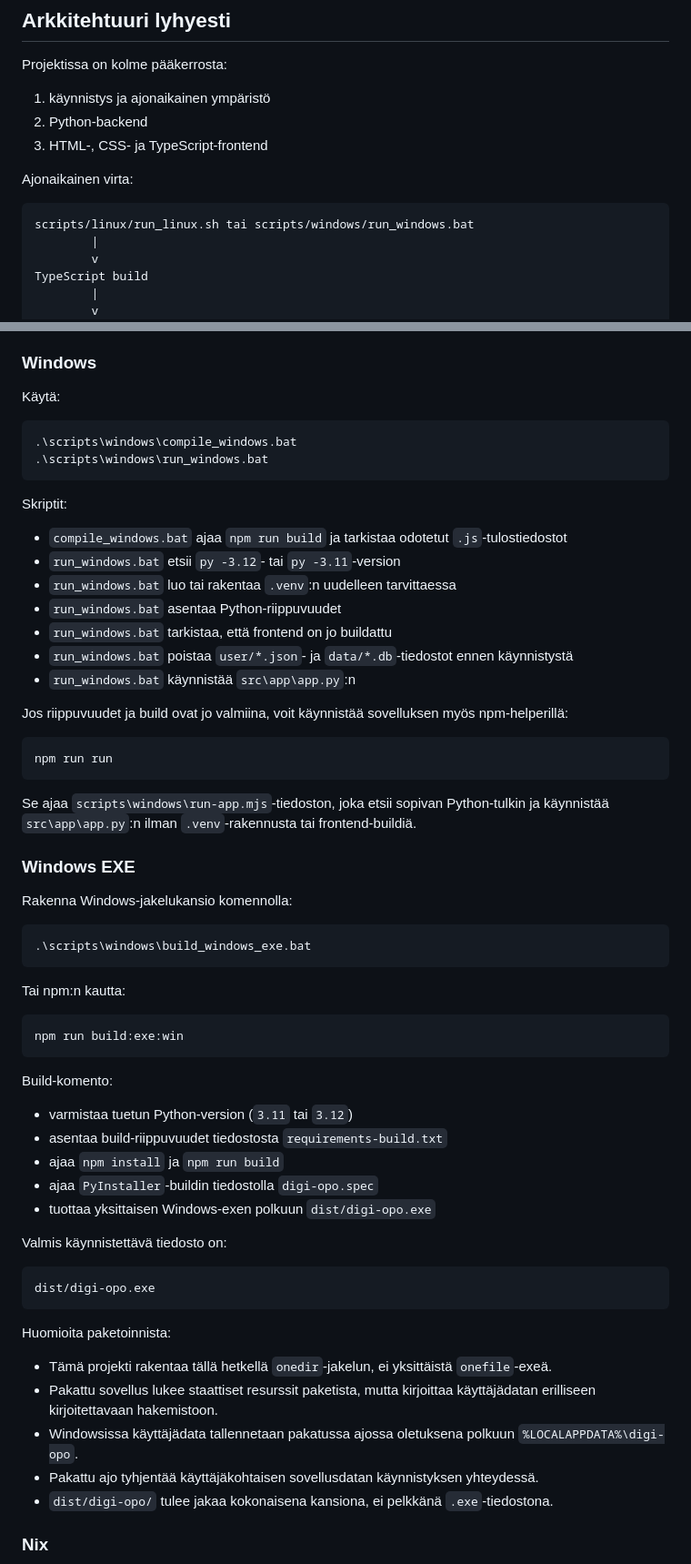
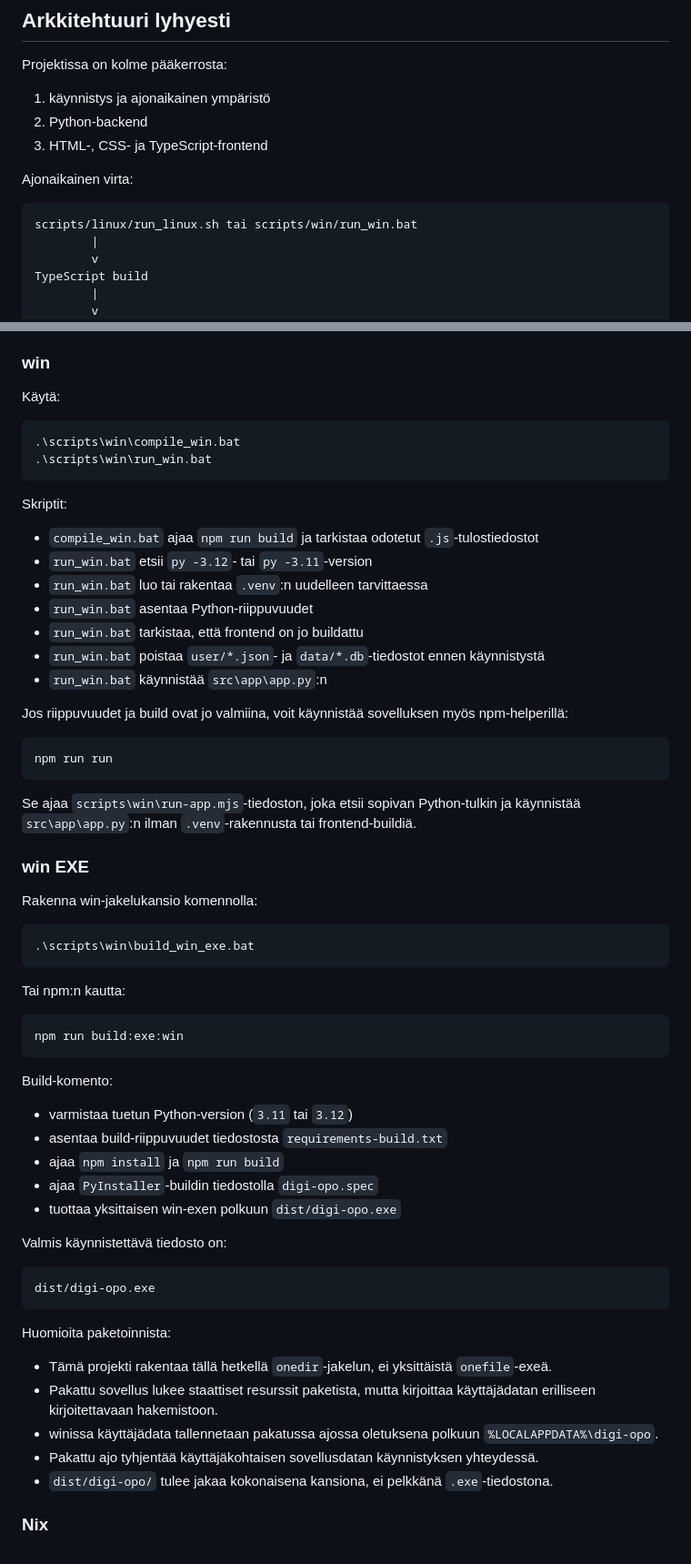
Before and after one commit to belljars/digi-opo, a Markdown page: README.md, 2 parts joined by grey strips. Shown at 91% size. Drawn GitHub-style.

Commit message:
Nimetty windows -> win

````diff
--- a/README.md
+++ b/README.md
@@ -42,7 +42,7 @@ Projektissa on kolme pääkerrosta:
 Ajonaikainen virta:
 
 ```text
-scripts/linux/run_linux.sh tai scripts/windows/run_windows.bat
+scripts/linux/run_linux.sh tai scripts/win/run_win.bat
         |
         v
 TypeScript build
@@ -169,24 +169,24 @@ Skripti:
 - poistaa `user/*.json`- ja `data/*.db*`-tiedostot ennen käynnistystä
 - käynnistää `src/app/app.py`:n
 
-### Windows
+### win
 
 Käytä:
 
 ```powershell
-.\scripts\windows\compile_windows.bat
-.\scripts\windows\run_windows.bat
+.\scripts\win\compile_win.bat
+.\scripts\win\run_win.bat
 ```
 
 Skriptit:
 
-- `compile_windows.bat` ajaa `npm run build` ja tarkistaa odotetut `.js`-tulostiedostot
-- `run_windows.bat` etsii `py -3.12`- tai `py -3.11`-version
-- `run_windows.bat` luo tai rakentaa `.venv`:n uudelleen tarvittaessa
-- `run_windows.bat` asentaa Python-riippuvuudet
-- `run_windows.bat` tarkistaa, että frontend on jo buildattu
-- `run_windows.bat` poistaa `user/*.json`- ja `data/*.db`-tiedostot ennen käynnistystä
-- `run_windows.bat` käynnistää `src\app\app.py`:n
+- `compile_win.bat` ajaa `npm run build` ja tarkistaa odotetut `.js`-tulostiedostot
+- `run_win.bat` etsii `py -3.12`- tai `py -3.11`-version
+- `run_win.bat` luo tai rakentaa `.venv`:n uudelleen tarvittaessa
+- `run_win.bat` asentaa Python-riippuvuudet
+- `run_win.bat` tarkistaa, että frontend on jo buildattu
+- `run_win.bat` poistaa `user/*.json`- ja `data/*.db`-tiedostot ennen käynnistystä
+- `run_win.bat` käynnistää `src\app\app.py`:n
 
 Jos riippuvuudet ja build ovat jo valmiina, voit käynnistää sovelluksen myös npm-helperillä:
 
@@ -194,14 +194,14 @@ Jos riippuvuudet ja build ovat jo valmiina, voit käynnistää sovelluksen myös
 npm run run
 ```
 
-Se ajaa `scripts\windows\run-app.mjs`-tiedoston, joka etsii sopivan Python-tulkin ja käynnistää `src\app\app.py`:n ilman `.venv`-rakennusta tai frontend-buildiä.
+Se ajaa `scripts\win\run-app.mjs`-tiedoston, joka etsii sopivan Python-tulkin ja käynnistää `src\app\app.py`:n ilman `.venv`-rakennusta tai frontend-buildiä.
 
-### Windows EXE
+### win EXE
 
-Rakenna Windows-jakelukansio komennolla:
+Rakenna win-jakelukansio komennolla:
 
 ```powershell
-.\scripts\windows\build_windows_exe.bat
+.\scripts\win\build_win_exe.bat
 ```
 
 Tai npm:n kautta:
@@ -216,7 +216,7 @@ Build-komento:
 - asentaa build-riippuvuudet tiedostosta `requirements-build.txt`
 - ajaa `npm install` ja `npm run build`
 - ajaa `PyInstaller`-buildin tiedostolla `digi-opo.spec`
-- tuottaa yksittaisen Windows-exen polkuun `dist/digi-opo.exe`
+- tuottaa yksittaisen win-exen polkuun `dist/digi-opo.exe`
 
 Valmis käynnistettävä tiedosto on:
 
@@ -228,7 +228,7 @@ Huomioita paketoinnista:
 
 - Tämä projekti rakentaa tällä hetkellä `onedir`-jakelun, ei yksittäistä `onefile`-exeä.
 - Pakattu sovellus lukee staattiset resurssit paketista, mutta kirjoittaa käyttäjädatan erilliseen kirjoitettavaan hakemistoon.
-- Windowsissa käyttäjädata tallennetaan pakatussa ajossa oletuksena polkuun `%LOCALAPPDATA%\digi-opo`.
+- winissa käyttäjädata tallennetaan pakatussa ajossa oletuksena polkuun `%LOCALAPPDATA%\digi-opo`.
 - Pakattu ajo tyhjentää käyttäjäkohtaisen sovellusdatan käynnistyksen yhteydessä.
 - `dist/digi-opo/` tulee jakaa kokonaisena kansiona, ei pelkkänä `.exe`-tiedostona.
 
````
Also changed, not shown: other parts of README.md (+4 -4 lines).
